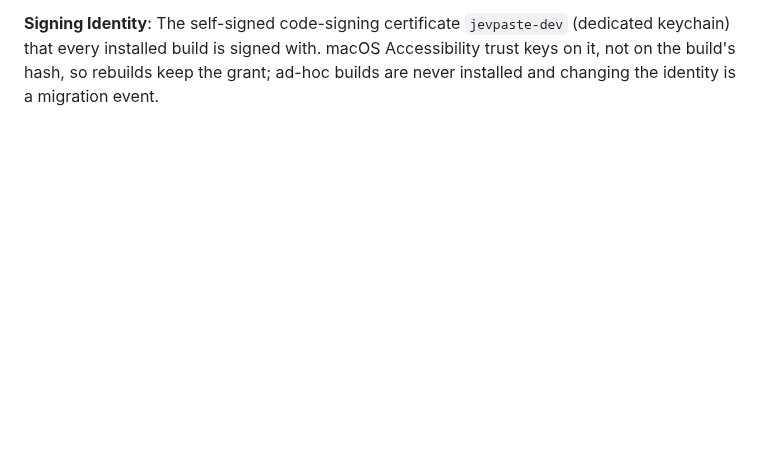
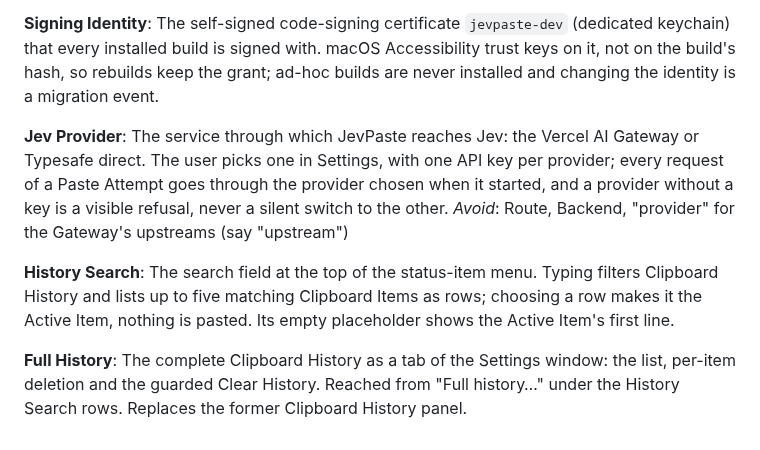
Before and after one commit to DanielMulec/jevpaste, a Markdown page: CONTEXT.md, the part around the change. Rendered like a GitHub page; blank space fills up the shorter version.

Commit message:
CONTEXT.md: Jev Provider, History Search, Full History (Decide Typesafe direct alongside the Gateway, #45)

```diff
--- a/CONTEXT.md
+++ b/CONTEXT.md
@@ -74,3 +74,13 @@ The brief interval after insertion during which the clipboard temporarily holds
 
 **Signing Identity**:
 The self-signed code-signing certificate `jevpaste-dev` (dedicated keychain) that every installed build is signed with. macOS Accessibility trust keys on it, not on the build's hash, so rebuilds keep the grant; ad-hoc builds are never installed and changing the identity is a migration event.
+
+**Jev Provider**:
+The service through which JevPaste reaches Jev: the Vercel AI Gateway or Typesafe direct. The user picks one in Settings, with one API key per provider; every request of a Paste Attempt goes through the provider chosen when it started, and a provider without a key is a visible refusal, never a silent switch to the other.
+_Avoid_: Route, Backend, "provider" for the Gateway's upstreams (say "upstream")
+
+**History Search**:
+The search field at the top of the status-item menu. Typing filters Clipboard History and lists up to five matching Clipboard Items as rows; choosing a row makes it the Active Item, nothing is pasted. Its empty placeholder shows the Active Item's first line.
+
+**Full History**:
+The complete Clipboard History as a tab of the Settings window: the list, per-item deletion and the guarded Clear History. Reached from "Full history…" under the History Search rows. Replaces the former Clipboard History panel.
```
